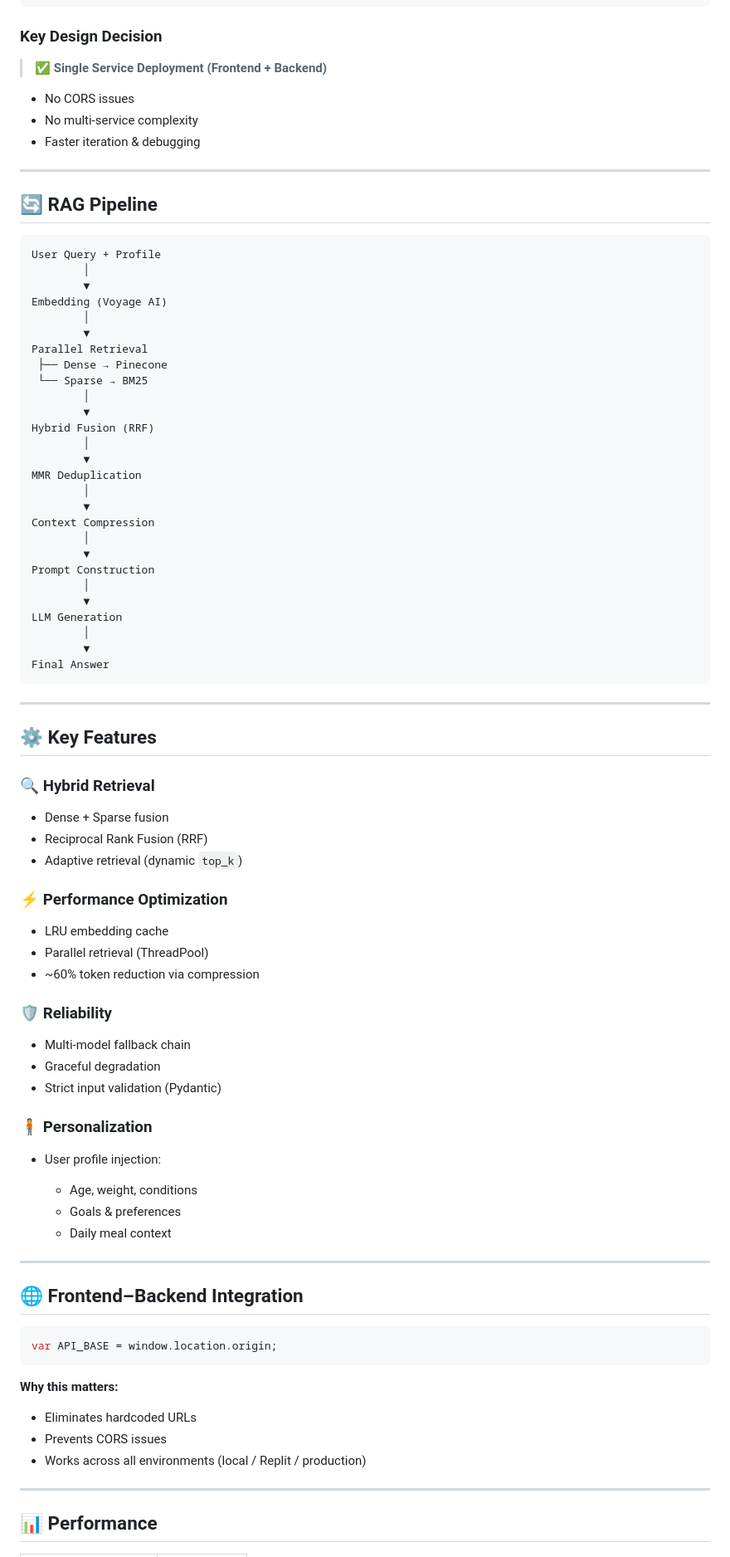
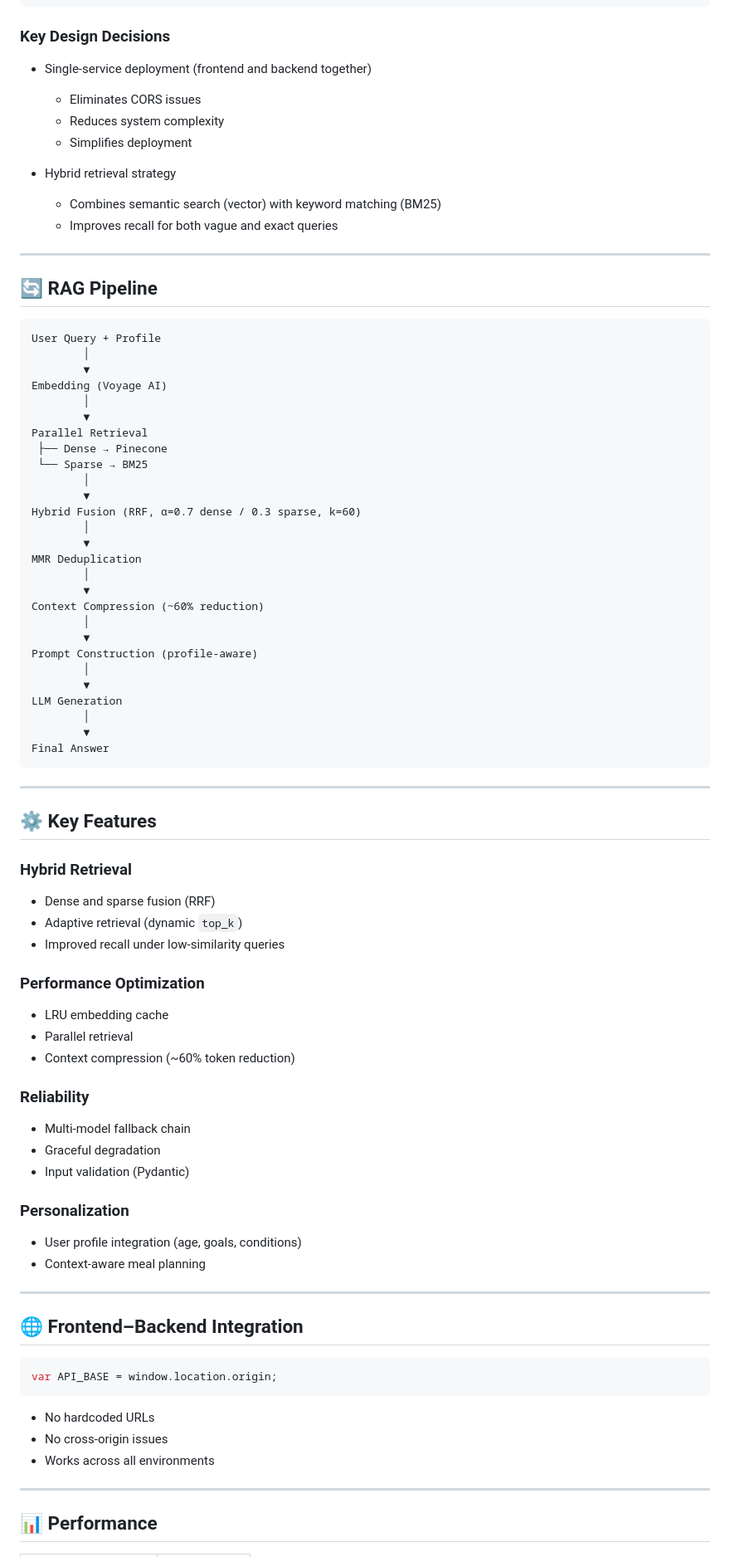
Before and after one commit to AliAhmedZaki12/Nutrition-RAG, a Markdown page: README.md, the part around one of its changes. Shown at 83% size. GitHub-like rendering.

````diff
--- a/README.md
+++ b/README.md
@@ -52,13 +48,18 @@ Hybrid RAG Pipeline
 LLM (OpenRouter + Fallback Chain)
 ```
 
-### Key Design Decision
+### Key Design Decisions
 
-> ✅ **Single Service Deployment (Frontend + Backend)**
+* Single-service deployment (frontend and backend together)
 
-* No CORS issues
-* No multi-service complexity
-* Faster iteration & debugging
+  * Eliminates CORS issues
+  * Reduces system complexity
+  * Simplifies deployment
+
+* Hybrid retrieval strategy
+
+  * Combines semantic search (vector) with keyword matching (BM25)
+  * Improves recall for both vague and exact queries
 
 ---
 
@@ -76,16 +77,16 @@ Parallel Retrieval
  └── Sparse → BM25
         │
         ▼
-Hybrid Fusion (RRF)
+Hybrid Fusion (RRF, α=0.7 dense / 0.3 sparse, k=60)
         │
         ▼
 MMR Deduplication
         │
         ▼
-Context Compression
+Context Compression (~60% reduction)
         │
         ▼
-Prompt Construction
+Prompt Construction (profile-aware)
         │
         ▼
 LLM Generation
@@ -98,31 +99,28 @@ Final Answer
 
 ## ⚙️ Key Features
 
-### 🔍 Hybrid Retrieval
+### Hybrid Retrieval
 
-* Dense + Sparse fusion
-* Reciprocal Rank Fusion (RRF)
+* Dense and sparse fusion (RRF)
 * Adaptive retrieval (dynamic `top_k`)
+* Improved recall under low-similarity queries
 
-### ⚡ Performance Optimization
+### Performance Optimization
 
 * LRU embedding cache
-* Parallel retrieval (ThreadPool)
-* ~60% token reduction via compression
+* Parallel retrieval
+* Context compression (~60% token reduction)
 
-### 🛡️ Reliability
+### Reliability
 
 * Multi-model fallback chain
 * Graceful degradation
-* Strict input validation (Pydantic)
+* Input validation (Pydantic)
 
-### 🧍 Personalization
+### Personalization
 
-* User profile injection:
-
-  * Age, weight, conditions
-  * Goals & preferences
-  * Daily meal context
+* User profile integration (age, goals, conditions)
+* Context-aware meal planning
 
 ---
 
@@ -132,11 +130,9 @@ Final Answer
 var API_BASE = window.location.origin;
 ```
 
-**Why this matters:**
-
-* Eliminates hardcoded URLs
-* Prevents CORS issues
-* Works across all environments (local / Replit / production)
+* No hardcoded URLs
+* No cross-origin issues
+* Works across all environments
 
 ---
 
````
Also changed, not shown: other parts of README.md (+87 -129 lines).
